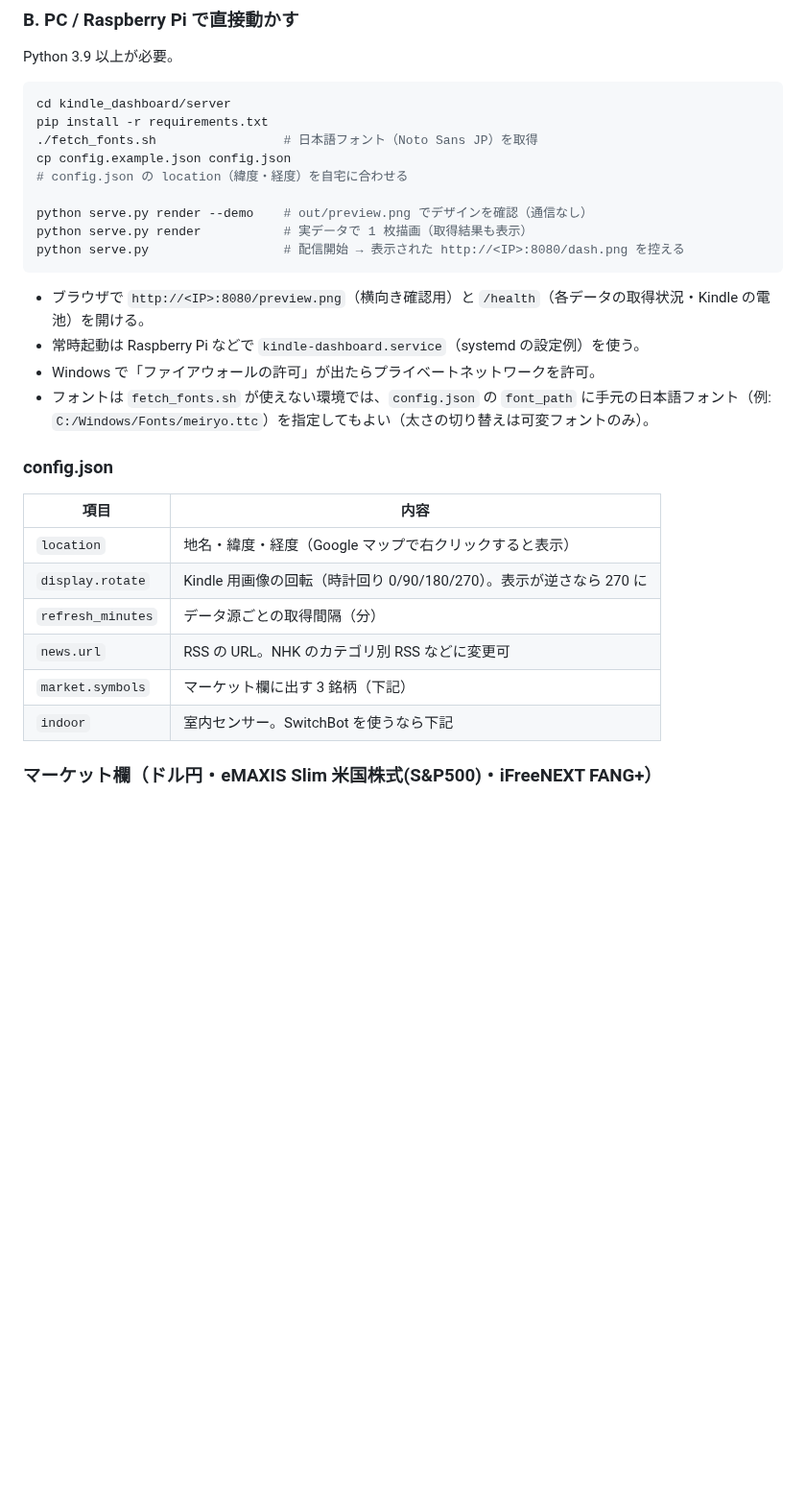
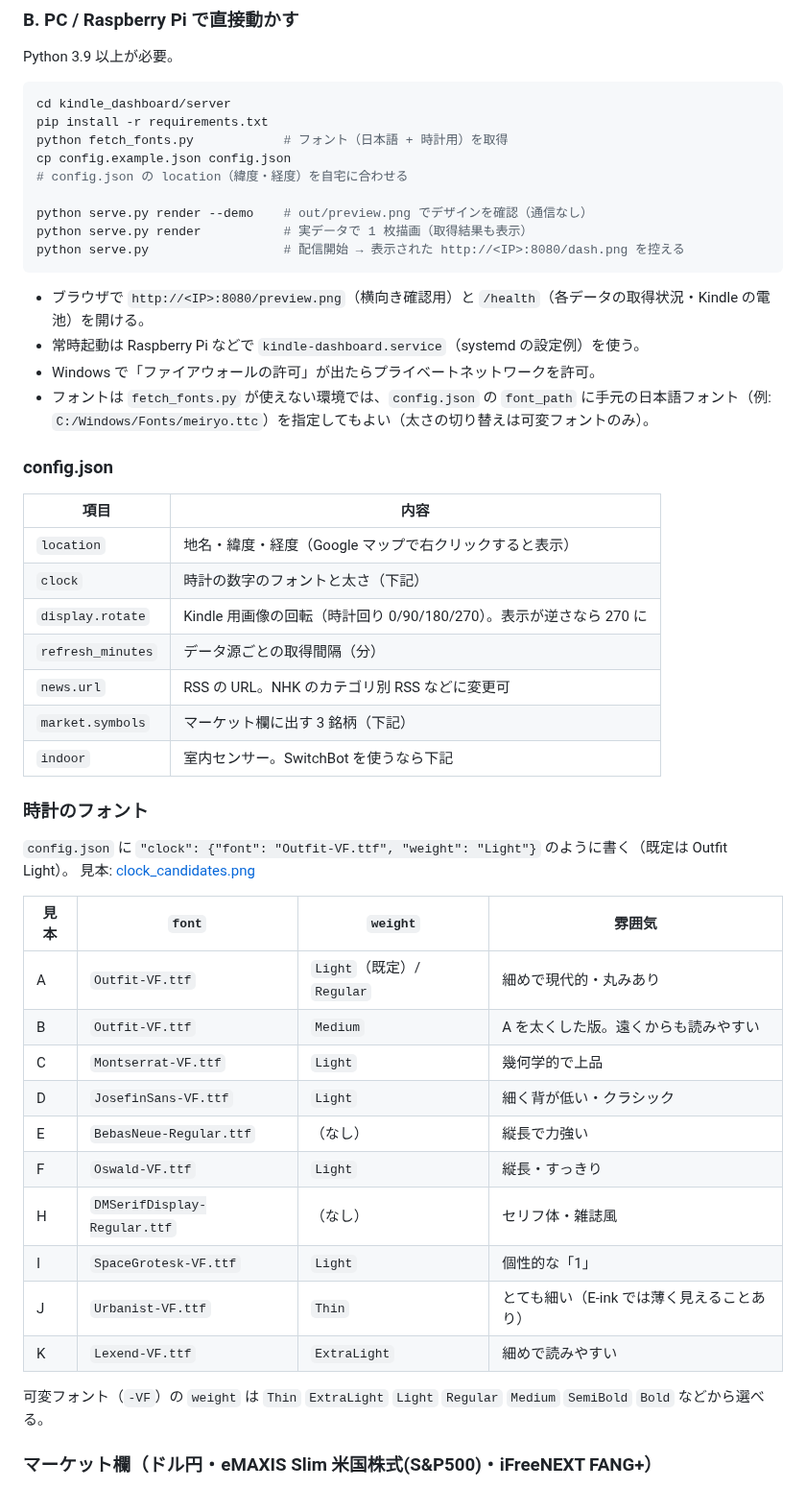
Before and after one commit to mikenekorock0000/bali, a Markdown page: kindle_dashboard/README.md, the part around the change. Shown at 96% size. GitHub-like rendering; blank space fills up the shorter version.

````diff
--- a/kindle_dashboard/README.md
+++ b/kindle_dashboard/README.md
@@ -64,7 +64,7 @@ Python 3.9 以上が必要。
 ```bash
 cd kindle_dashboard/server
 pip install -r requirements.txt
-./fetch_fonts.sh                 # 日本語フォント（Noto Sans JP）を取得
+python fetch_fonts.py            # フォント（日本語 + 時計用）を取得
 cp config.example.json config.json
 # config.json の location（緯度・経度）を自宅に合わせる
 
@@ -76,18 +76,39 @@ python serve.py                  # 配信開始 → 表示された http://<IP>:
 - ブラウザで `http://<IP>:8080/preview.png`（横向き確認用）と `/health`（各データの取得状況・Kindle の電池）を開ける。
 - 常時起動は Raspberry Pi などで `kindle-dashboard.service`（systemd の設定例）を使う。
 - Windows で「ファイアウォールの許可」が出たらプライベートネットワークを許可。
-- フォントは `fetch_fonts.sh` が使えない環境では、`config.json` の `font_path` に手元の日本語フォント（例: `C:/Windows/Fonts/meiryo.ttc`）を指定してもよい（太さの切り替えは可変フォントのみ）。
+- フォントは `fetch_fonts.py` が使えない環境では、`config.json` の `font_path` に手元の日本語フォント（例: `C:/Windows/Fonts/meiryo.ttc`）を指定してもよい（太さの切り替えは可変フォントのみ）。
 
 ### config.json
 
 | 項目 | 内容 |
 |---|---|
 | `location` | 地名・緯度・経度（Google マップで右クリックすると表示） |
+| `clock` | 時計の数字のフォントと太さ（下記） |
 | `display.rotate` | Kindle 用画像の回転（時計回り 0/90/180/270）。表示が逆さなら 270 に |
 | `refresh_minutes` | データ源ごとの取得間隔（分） |
 | `news.url` | RSS の URL。NHK のカテゴリ別 RSS などに変更可 |
 | `market.symbols` | マーケット欄に出す 3 銘柄（下記） |
 | `indoor` | 室内センサー。SwitchBot を使うなら下記 |
+
+### 時計のフォント
+
+`config.json` に `"clock": {"font": "Outfit-VF.ttf", "weight": "Light"}` のように書く（既定は Outfit Light）。
+見本: [clock_candidates.png](../docs/kindle-dashboard/clock_candidates.png)
+
+| 見本 | `font` | `weight` | 雰囲気 |
+|---|---|---|---|
+| A | `Outfit-VF.ttf` | `Light`（既定）/ `Regular` | 細めで現代的・丸みあり |
+| B | `Outfit-VF.ttf` | `Medium` | A を太くした版。遠くからも読みやすい |
+| C | `Montserrat-VF.ttf` | `Light` | 幾何学的で上品 |
+| D | `JosefinSans-VF.ttf` | `Light` | 細く背が低い・クラシック |
+| E | `BebasNeue-Regular.ttf` | （なし） | 縦長で力強い |
+| F | `Oswald-VF.ttf` | `Light` | 縦長・すっきり |
+| H | `DMSerifDisplay-Regular.ttf` | （なし） | セリフ体・雑誌風 |
+| I | `SpaceGrotesk-VF.ttf` | `Light` | 個性的な「1」 |
+| J | `Urbanist-VF.ttf` | `Thin` | とても細い（E-ink では薄く見えることあり） |
+| K | `Lexend-VF.ttf` | `ExtraLight` | 細めで読みやすい |
+
+可変フォント（`-VF`）の `weight` は `Thin` `ExtraLight` `Light` `Regular` `Medium` `SemiBold` `Bold` などから選べる。
 
 ### マーケット欄（ドル円・eMAXIS Slim 米国株式(S&P500)・iFreeNEXT FANG+）
 
````
Also changed, not shown: docs/kindle-dashboard/clock_candidates.png (added), docs/kindle-dashboard/preview.png, 7 other files.
